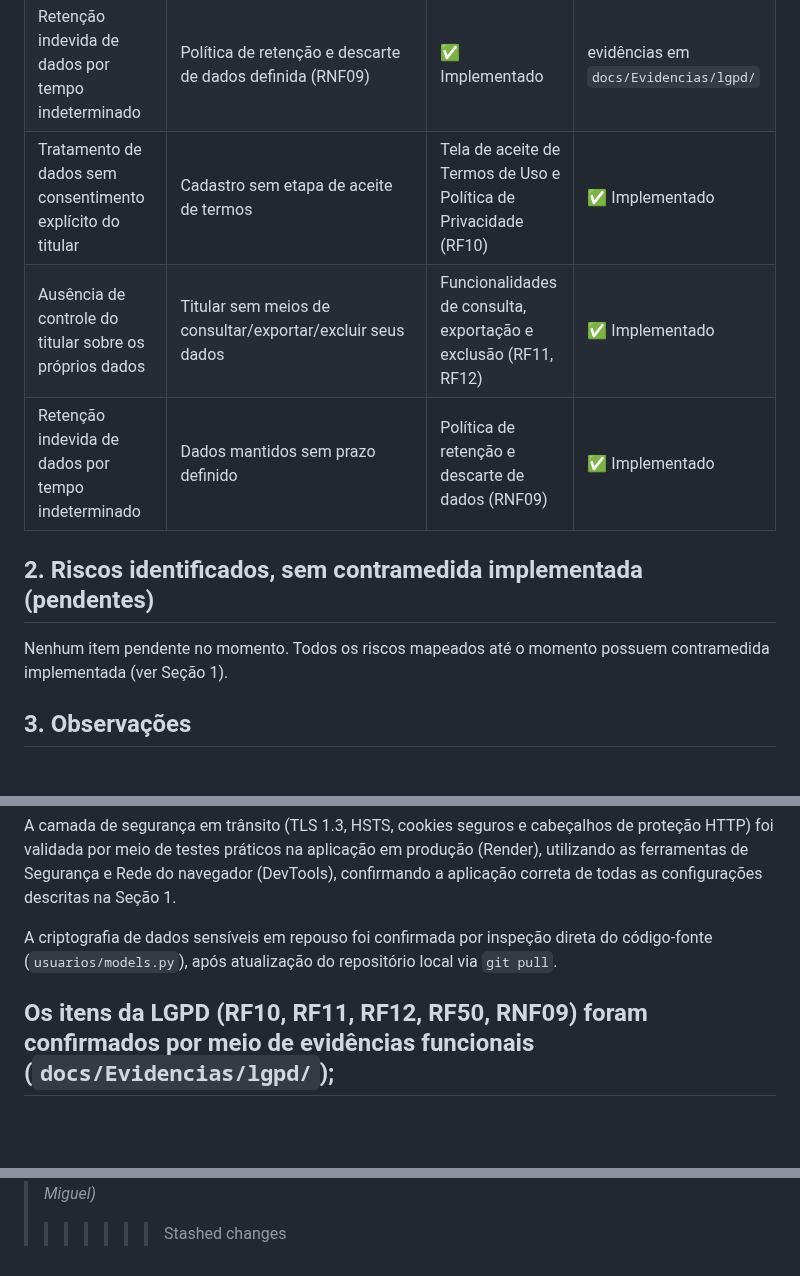
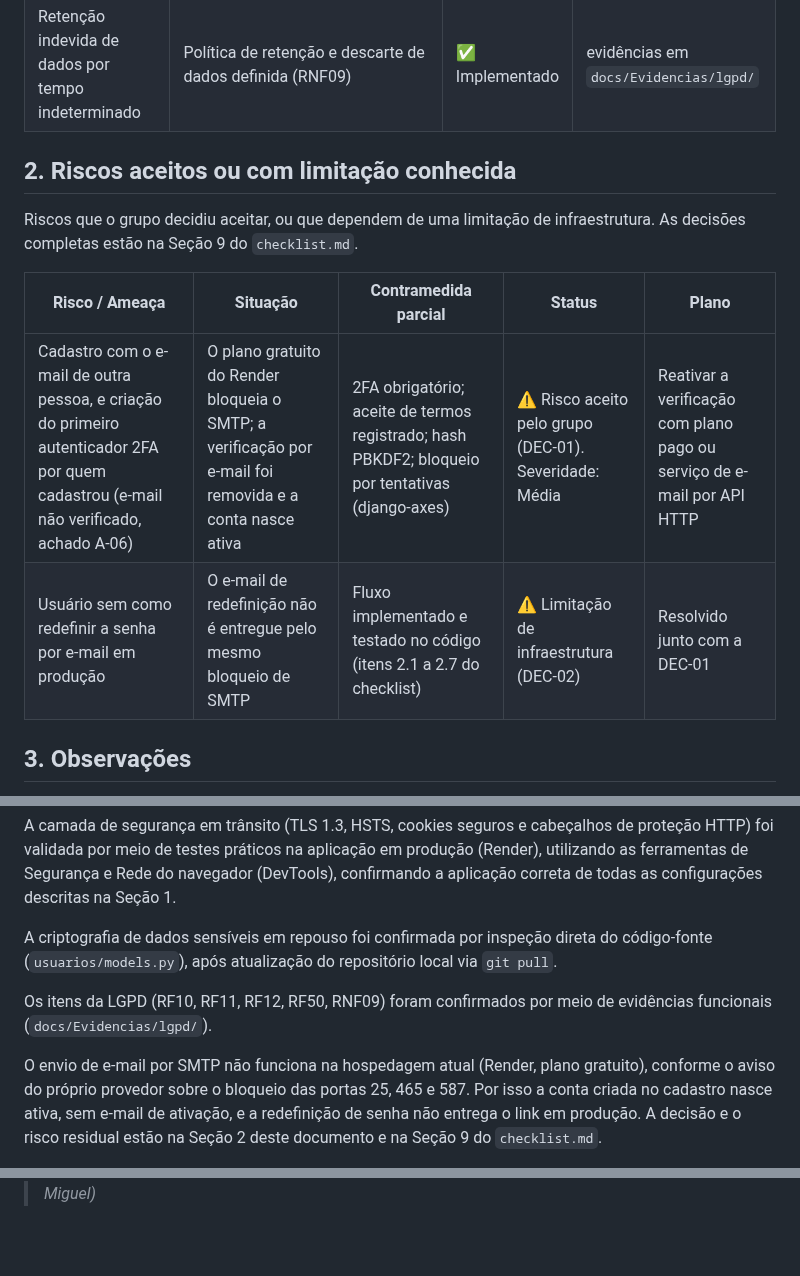
Before and after one commit to Projeto-Integrador2026/Projeto_Nivela.github, a Markdown page: docs/Documentacao-Tecnico-Cientifica/Riscos-Contramedidas.md, 3 parts joined by grey strips. Drawn GitHub-style; blank space fills up the shorter version.

Commit message:
docs: registra decisao de cadastro sem verificacao de e-mail (SMTP bloqueado no Render Free)

```diff
--- a/docs/Documentacao-Tecnico-Cientifica/Riscos-Contramedidas.md
+++ b/docs/Documentacao-Tecnico-Cientifica/Riscos-Contramedidas.md
@@ -20,13 +20,15 @@
 | Tratamento de dados pessoais sem consentimento explícito do titular | Tela de aceite de Termos de Uso e Política de Privacidade (RF10) | ✅ Implementado | evidências em `docs/Evidencias/lgpd/` |
 | Usuário sem controle sobre os próprios dados (violação dos direitos do titular, LGPD) | Funcionalidades de consulta, exportação e exclusão de dados pessoais (RF11, RF12) | ✅ Implementado | evidências em `docs/Evidencias/lgpd/` |
 | Retenção indevida de dados por tempo indeterminado | Política de retenção e descarte de dados definida (RNF09) | ✅ Implementado | evidências em `docs/Evidencias/lgpd/` |
-| Tratamento de dados sem consentimento explícito do titular | Cadastro sem etapa de aceite de termos | Tela de aceite de Termos de Uso e Política de Privacidade (RF10) | ✅ Implementado |
-| Ausência de controle do titular sobre os próprios dados | Titular sem meios de consultar/exportar/excluir seus dados | Funcionalidades de consulta, exportação e exclusão (RF11, RF12) | ✅ Implementado |
-| Retenção indevida de dados por tempo indeterminado | Dados mantidos sem prazo definido | Política de retenção e descarte de dados (RNF09) | ✅ Implementado |
 
-## 2. Riscos identificados, sem contramedida implementada (pendentes)
+## 2. Riscos aceitos ou com limitação conhecida
 
-Nenhum item pendente no momento. Todos os riscos mapeados até o momento possuem contramedida implementada (ver Seção 1).
+Riscos que o grupo decidiu aceitar, ou que dependem de uma limitação de infraestrutura. As decisões completas estão na Seção 9 do `checklist.md`.
+
+| Risco / Ameaça | Situação | Contramedida parcial | Status | Plano |
+|---|---|---|---|---|
+| Cadastro com o e-mail de outra pessoa, e criação do primeiro autenticador 2FA por quem cadastrou (e-mail não verificado, achado A-06) | O plano gratuito do Render bloqueia o SMTP; a verificação por e-mail foi removida e a conta nasce ativa | 2FA obrigatório; aceite de termos registrado; hash PBKDF2; bloqueio por tentativas (django-axes) | ⚠️ Risco aceito pelo grupo (DEC-01). Severidade: Média | Reativar a verificação com plano pago ou serviço de e-mail por API HTTP |
+| Usuário sem como redefinir a senha por e-mail em produção | O e-mail de redefinição não é entregue pelo mesmo bloqueio de SMTP | Fluxo implementado e testado no código (itens 2.1 a 2.7 do checklist) | ⚠️ Limitação de infraestrutura (DEC-02) | Resolvido junto com a DEC-01 |
 
 ## 3. Observações
 
@@ -36,6 +38,9 @@ A camada de segurança em trânsito (TLS 1.3, HSTS, cookies seguros e cabeçalho
 
 A criptografia de dados sensíveis em repouso foi confirmada por inspeção direta do código-fonte (`usuarios/models.py`), após atualização do repositório local via `git pull`.
 
-Os itens da LGPD (RF10, RF11, RF12, RF50, RNF09) foram confirmados por meio de evidências funcionais (`docs/Evidencias/lgpd/`);
+Os itens da LGPD (RF10, RF11, RF12, RF50, RNF09) foram confirmados por meio de evidências funcionais (`docs/Evidencias/lgpd/`).
+
+O envio de e-mail por SMTP não funciona na hospedagem atual (Render, plano gratuito), conforme o aviso do próprio provedor sobre o bloqueio das portas 25, 465 e 587. Por isso a conta criada no cadastro nasce ativa, sem e-mail de ativação, e a redefinição de senha não entrega o link em produção. A decisão e o risco residual estão na Seção 2 deste documento e na Seção 9 do `checklist.md`.
+
 ---
 
@@ -43,2 +48 @@ Os itens da LGPD (RF10, RF11, RF12, RF50, RNF09) foram confirmados por meio de e
 > Responsável pela documentação: _(Jhonathan Tonello e Beatriz Miguel)_
->>>>>>> Stashed changes
```
Also changed, not shown: other parts of docs/Documentacao-Tecnico-Cientifica/Riscos-Contramedidas.md (+1 -1 lines).
